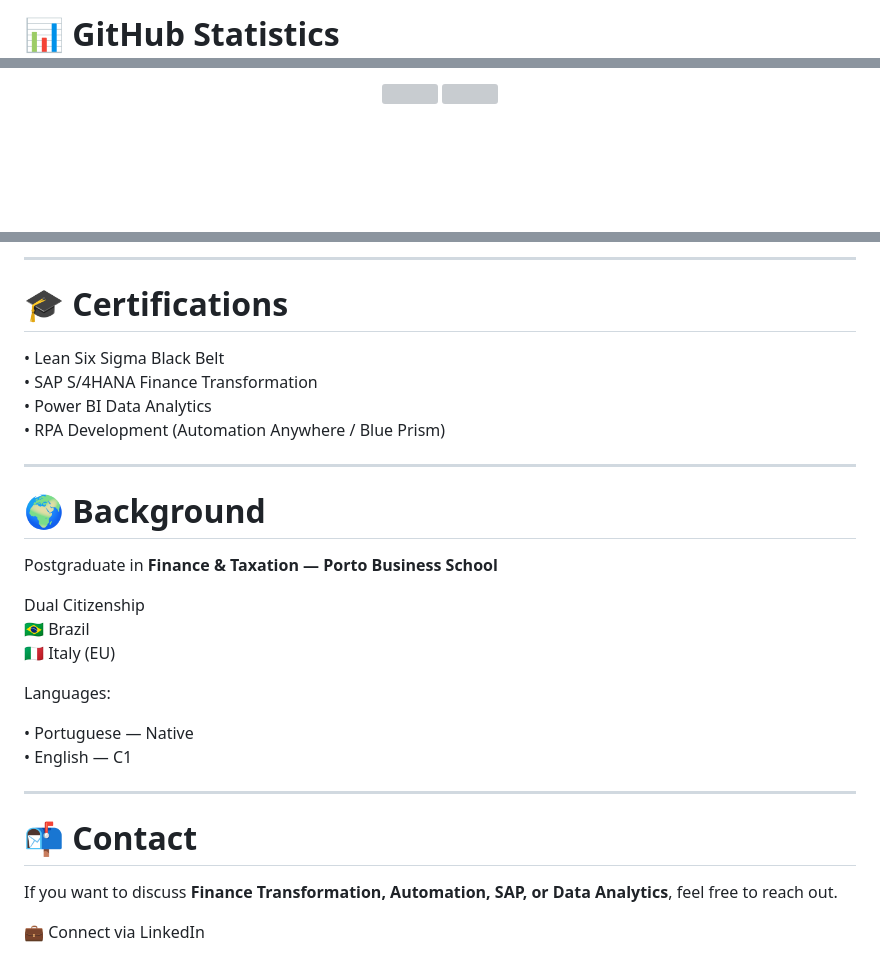
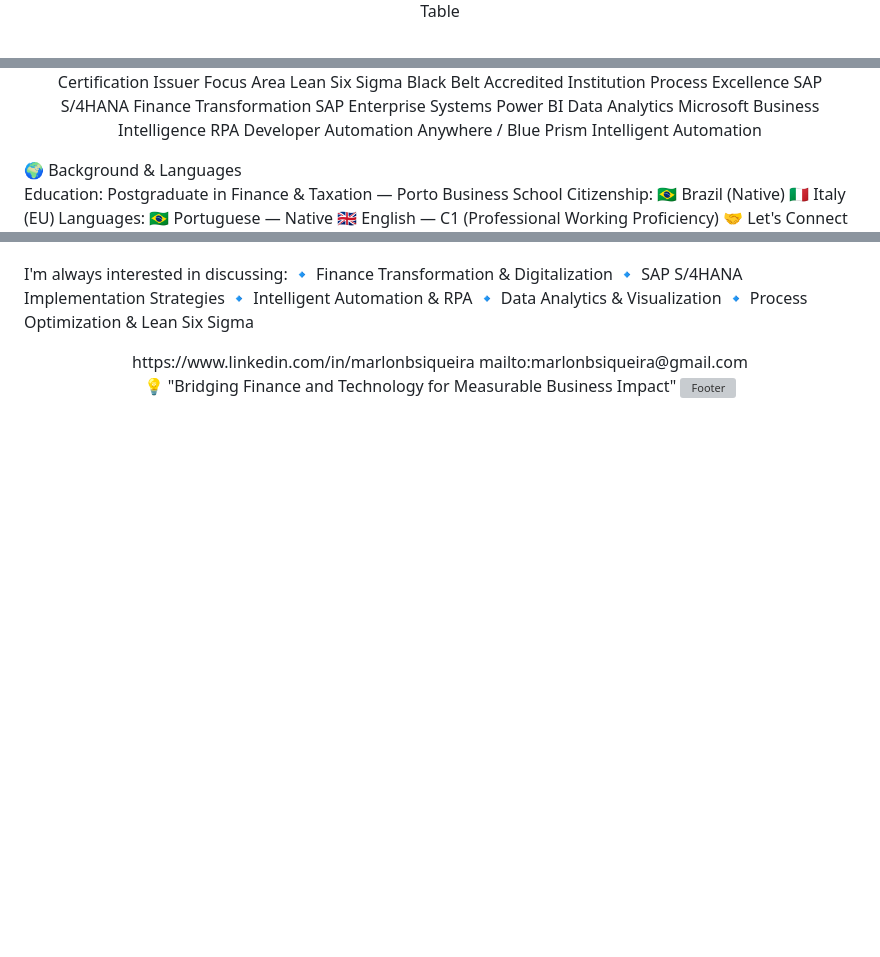
Before and after one commit to marlonbsiqueira/marlonbsiqueira, a Markdown page: README.md, 3 parts joined by grey strips. Rendered like a GitHub page; blank space fills up the shorter version; grey boxes are pictures that could not be loaded.

Commit message:
Revise README with profile and contact details
Updated README to enhance personal profile, achievements, and contact information.

```diff
--- a/README.md
+++ b/README.md
@@ -110,3 +105,4 @@ Lean Six Sigma Black Belt with strong experience bridging **Finance, IT, and Bus
 
-# 📊 GitHub Statistics
+<div align="center">
+Table
 
@@ -114,5 +109,18 @@ Lean Six Sigma Black Belt with strong experience bridging **Finance, IT, and Bus
 
-<img height="170" src="https://github-readme-stats.vercel.app/api?username=marlonbsiqueira&show_icons=true&theme=github_dark"/>
+Certification	Issuer	Focus Area
+Lean Six Sigma Black Belt	Accredited Institution	Process Excellence
+SAP S/4HANA Finance Transformation	SAP	Enterprise Systems
+Power BI Data Analytics	Microsoft	Business Intelligence
+RPA Developer	Automation Anywhere / Blue Prism	Intelligent Automation
+</div>
+🌍 Background & Languages
 
-<img height="170" src="https://github-readme-stats.vercel.app/api/top-langs/?username=marlonbsiqueira&layout=compact&theme=github_dark"/>
+Education: Postgraduate in Finance & Taxation — Porto Business School
+Citizenship:
+🇧🇷 Brazil (Native)
+🇮🇹 Italy (EU)
+Languages:
+🇧🇷 Portuguese — Native
+🇬🇧 English — C1 (Professional Working Proficiency)
+🤝 Let's Connect
 
@@ -133,31 +127,14 @@ Lean Six Sigma Black Belt with strong experience bridging **Finance, IT, and Bus
----
-
-# 🎓 Certifications
-
-• Lean Six Sigma Black Belt
-• SAP S/4HANA Finance Transformation
-• Power BI Data Analytics
-• RPA Development (Automation Anywhere / Blue Prism)
-
----
-
-# 🌍 Background
-
-Postgraduate in **Finance & Taxation — Porto Business School**
-
-Dual Citizenship
-🇧🇷 Brazil
-🇮🇹 Italy (EU)
-
-Languages:
-
-• Portuguese — Native
-• English — C1
-
----
-
-# 📬 Contact
-
-If you want to discuss **Finance Transformation, Automation, SAP, or Data Analytics**, feel free to reach out.
-
-💼 Connect via LinkedIn
+I'm always interested in discussing:
+🔹 Finance Transformation & Digitalization
+🔹 SAP S/4HANA Implementation Strategies
+🔹 Intelligent Automation & RPA
+🔹 Data Analytics & Visualization
+🔹 Process Optimization & Lean Six Sigma
+<div align="center">
+https://www.linkedin.com/in/marlonbsiqueira
+mailto:marlonbsiqueira@gmail.com
+</div>
+<div align="center">
+💡 "Bridging Finance and Technology for Measurable Business Impact"
+  <img src="https://capsule-render.vercel.app/api?type=waving&color=0e75b6&height=100&section=footer" alt="Footer" />
+</div>
```
Also changed, not shown: other parts of README.md (+87 -107 lines).
